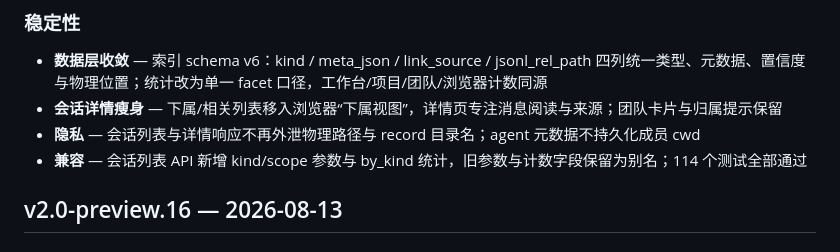
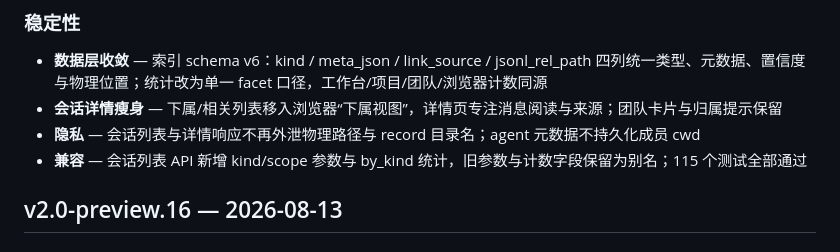
Before and after one commit to Sherkirito/ClaudeCodeManager, a Markdown page: ClaudeCodeManager-release/CHANGELOG.md, the part around the change. Rendered like a GitHub page.

Commit message:
Release snapshot: sync CHANGELOG test count

```diff
--- a/ClaudeCodeManager-release/CHANGELOG.md
+++ b/ClaudeCodeManager-release/CHANGELOG.md
@@ -15,7 +15,7 @@
 - **数据层收敛** — 索引 schema v6：kind / meta_json / link_source / jsonl_rel_path 四列统一类型、元数据、置信度与物理位置；统计改为单一 facet 口径，工作台/项目/团队/浏览器计数同源
 - **会话详情瘦身** — 下属/相关列表移入浏览器“下属视图”，详情页专注消息阅读与来源；团队卡片与归属提示保留
 - **隐私** — 会话列表与详情响应不再外泄物理路径与 record 目录名；agent 元数据不持久化成员 cwd
-- **兼容** — 会话列表 API 新增 kind/scope 参数与 by_kind 统计，旧参数与计数字段保留为别名；114 个测试全部通过
+- **兼容** — 会话列表 API 新增 kind/scope 参数与 by_kind 统计，旧参数与计数字段保留为别名；115 个测试全部通过
 
 ## v2.0-preview.16 — 2026-08-13
 
```
